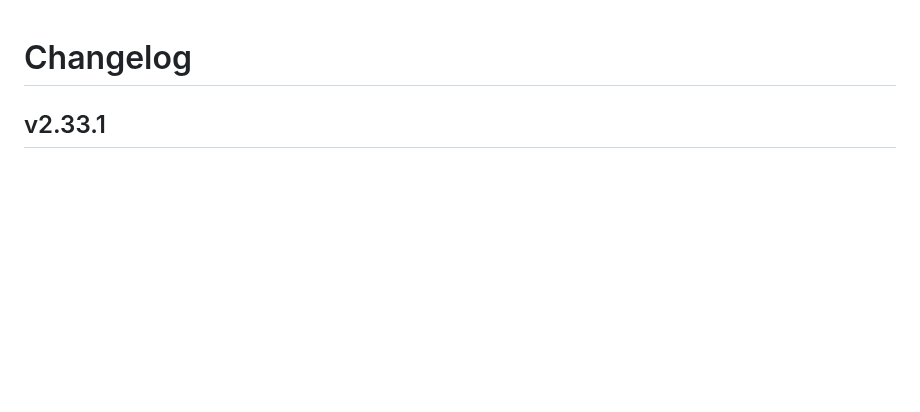
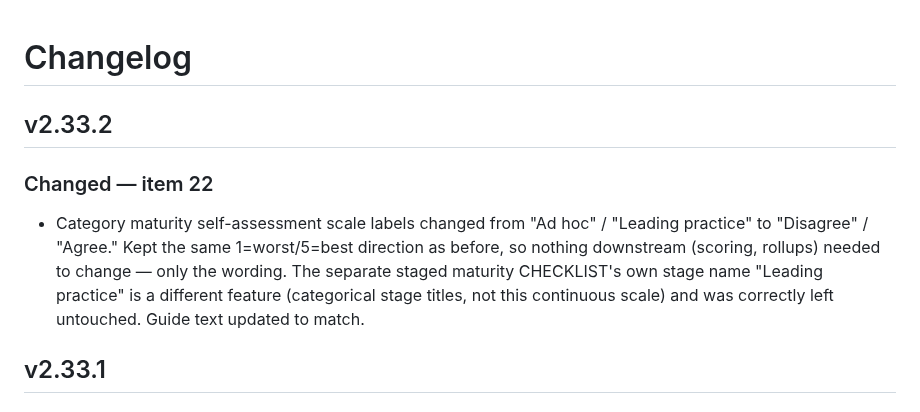
Before and after one commit to rags1816/CategoryAI, a Markdown page: CHANGELOG.md, the part around the change. Rendered like a GitHub page; blank space fills up the shorter version.

```diff
--- a/CHANGELOG.md
+++ b/CHANGELOG.md
@@ -1,4 +1,14 @@
 # Changelog
+
+## v2.33.2
+### Changed — item 22
+- Category maturity self-assessment scale labels changed from
+  "Ad hoc" / "Leading practice" to "Disagree" / "Agree." Kept the same
+  1=worst/5=best direction as before, so nothing downstream (scoring,
+  rollups) needed to change — only the wording. The separate staged
+  maturity CHECKLIST's own stage name "Leading practice" is a different
+  feature (categorical stage titles, not this continuous scale) and was
+  correctly left untouched. Guide text updated to match.
 
 ## v2.33.1
 ### Fixed — Research Assistant, properly this time (item 7)
```
